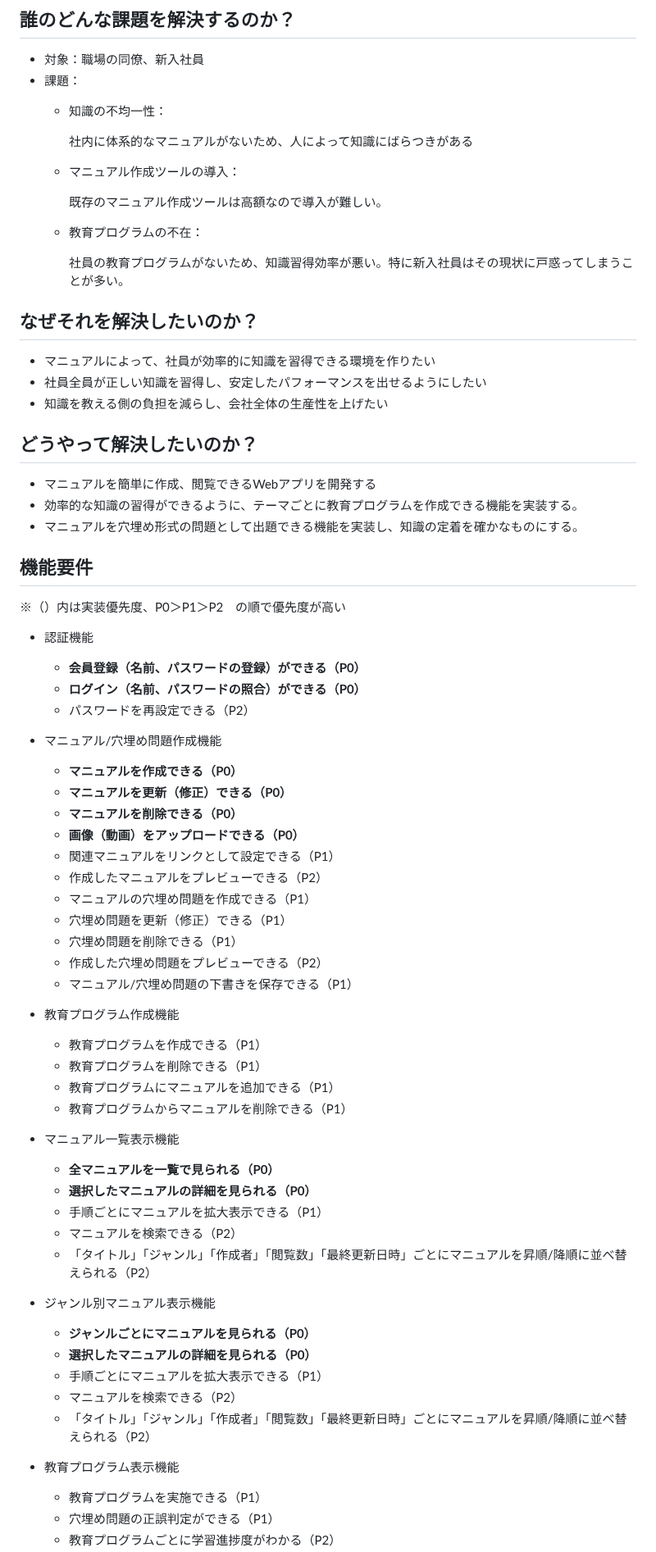
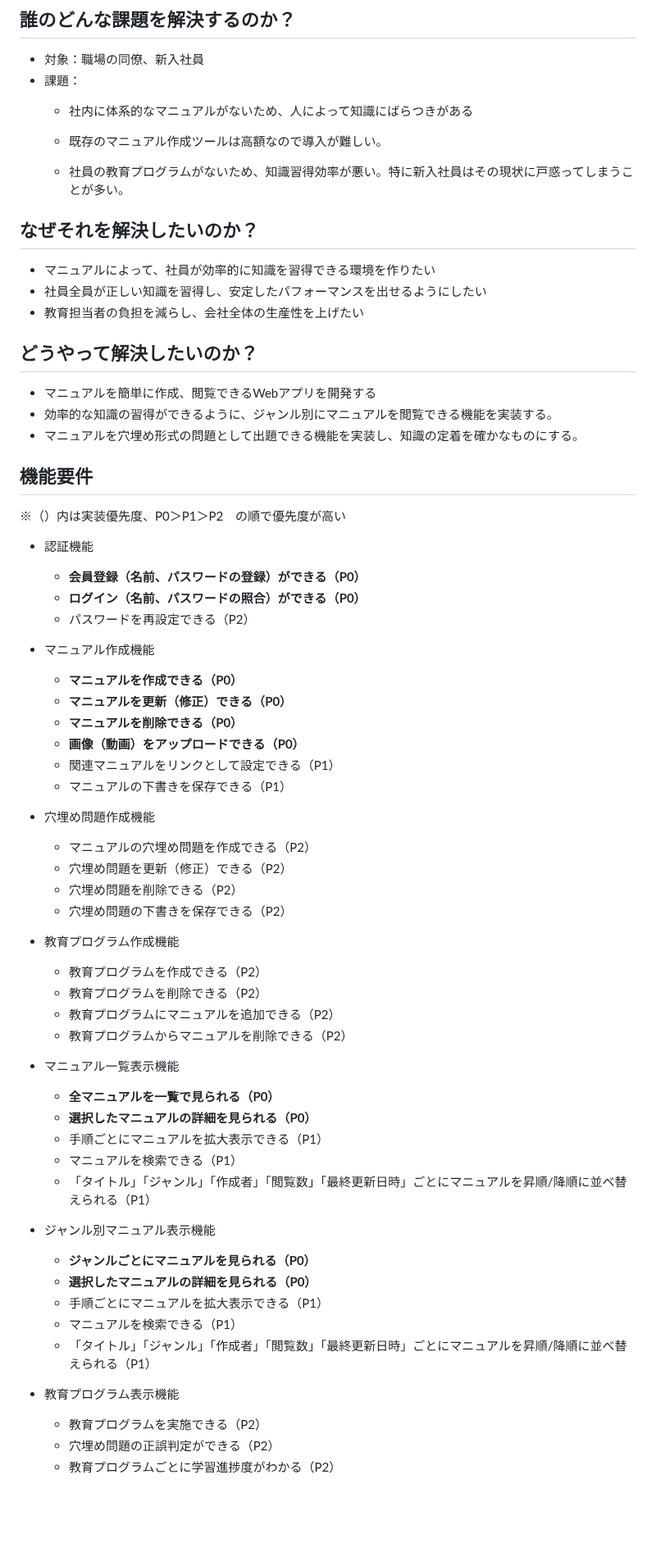
Before and after one commit to itoh28/QuickTutor, a Markdown page: documents/requirements_definition.md, the part around one of its changes. Shown at 82% size. Rendered like a GitHub page; blank space fills up the shorter version.

```diff
--- a/documents/requirements_definition.md
+++ b/documents/requirements_definition.md
@@ -6,28 +6,22 @@
 
 - 対象：職場の同僚、新入社員
 - 課題：
-    - 知識の不均一性：
+    - 社内に体系的なマニュアルがないため、人によって知識にばらつきがある
 
-        社内に体系的なマニュアルがないため、人によって知識にばらつきがある
+    - 既存のマニュアル作成ツールは高額なので導入が難しい。
 
-    - マニュアル作成ツールの導入：
-
-        既存のマニュアル作成ツールは高額なので導入が難しい。
-
-    - 教育プログラムの不在：
-
-      社員の教育プログラムがないため、知識習得効率が悪い。特に新入社員はその現状に戸惑ってしまうことが多い。
+    - 社員の教育プログラムがないため、知識習得効率が悪い。特に新入社員はその現状に戸惑ってしまうことが多い。
 
 ## なぜそれを解決したいのか？
 
 - マニュアルによって、社員が効率的に知識を習得できる環境を作りたい
 - 社員全員が正しい知識を習得し、安定したパフォーマンスを出せるようにしたい
-- 知識を教える側の負担を減らし、会社全体の生産性を上げたい
+- 教育担当者の負担を減らし、会社全体の生産性を上げたい
 
 ## どうやって解決したいのか？
 
 - マニュアルを簡単に作成、閲覧できるWebアプリを開発する
-- 効率的な知識の習得ができるように、テーマごとに教育プログラムを作成できる機能を実装する。
+- 効率的な知識の習得ができるように、ジャンル別にマニュアルを閲覧できる機能を実装する。
 - マニュアルを穴埋め形式の問題として出題できる機能を実装し、知識の定着を確かなものにする。
 
 ## 機能要件
@@ -39,40 +33,41 @@
     - **ログイン（名前、パスワードの照合）ができる（P0）**
     - パスワードを再設定できる（P2）
 
-- マニュアル/穴埋め問題作成機能
+- マニュアル作成機能
     - **マニュアルを作成できる（P0）**
     - **マニュアルを更新（修正）できる（P0）**
     - **マニュアルを削除できる（P0）**
     - **画像（動画）をアップロードできる（P0）**
     - 関連マニュアルをリンクとして設定できる（P1）
-    - 作成したマニュアルをプレビューできる（P2）
-    - マニュアルの穴埋め問題を作成できる（P1）
-    - 穴埋め問題を更新（修正）できる（P1）
-    - 穴埋め問題を削除できる（P1）
-    - 作成した穴埋め問題をプレビューできる（P2）
-    - マニュアル/穴埋め問題の下書きを保存できる（P1）
+    - マニュアルの下書きを保存できる（P1）
+
+- 穴埋め問題作成機能
+    - マニュアルの穴埋め問題を作成できる（P2）
+    - 穴埋め問題を更新（修正）できる（P2）
+    - 穴埋め問題を削除できる（P2）
+    - 穴埋め問題の下書きを保存できる（P2）
 
 - 教育プログラム作成機能
-    - 教育プログラムを作成できる（P1）
-    - 教育プログラムを削除できる（P1）
-    - 教育プログラムにマニュアルを追加できる（P1）
-    - 教育プログラムからマニュアルを削除できる（P1）
+    - 教育プログラムを作成できる（P2）
+    - 教育プログラムを削除できる（P2）
+    - 教育プログラムにマニュアルを追加できる（P2）
+    - 教育プログラムからマニュアルを削除できる（P2）
 
 - マニュアル一覧表示機能
     - **全マニュアルを一覧で見られる（P0）**
     - **選択したマニュアルの詳細を見られる（P0）**
     - 手順ごとにマニュアルを拡大表示できる（P1）
-    - マニュアルを検索できる（P2）
-    - 「タイトル」「ジャンル」「作成者」「閲覧数」「最終更新日時」ごとにマニュアルを昇順/降順に並べ替えられる（P2）
+    - マニュアルを検索できる（P1）
+    - 「タイトル」「ジャンル」「作成者」「閲覧数」「最終更新日時」ごとにマニュアルを昇順/降順に並べ替えられる（P1）
 
 - ジャンル別マニュアル表示機能
     - **ジャンルごとにマニュアルを見られる（P0）**
     - **選択したマニュアルの詳細を見られる（P0）**
     - 手順ごとにマニュアルを拡大表示できる（P1）
-    - マニュアルを検索できる（P2）
-    - 「タイトル」「ジャンル」「作成者」「閲覧数」「最終更新日時」ごとにマニュアルを昇順/降順に並べ替えられる（P2）
+    - マニュアルを検索できる（P1）
+    - 「タイトル」「ジャンル」「作成者」「閲覧数」「最終更新日時」ごとにマニュアルを昇順/降順に並べ替えられる（P1）
 
 - 教育プログラム表示機能
-    - 教育プログラムを実施できる（P1）
-    - 穴埋め問題の正誤判定ができる（P1）
+    - 教育プログラムを実施できる（P2）
+    - 穴埋め問題の正誤判定ができる（P2）
     - 教育プログラムごとに学習進捗度がわかる（P2）
```
Also changed, not shown: other parts of documents/requirements_definition.md (+1 -1 lines).
